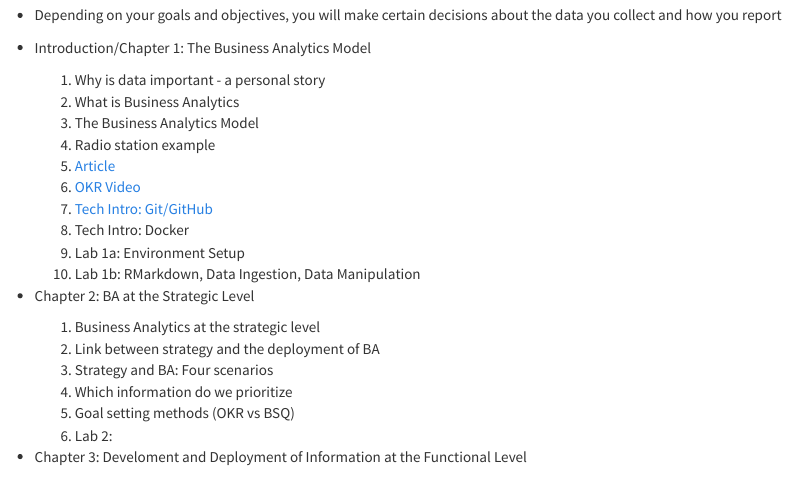
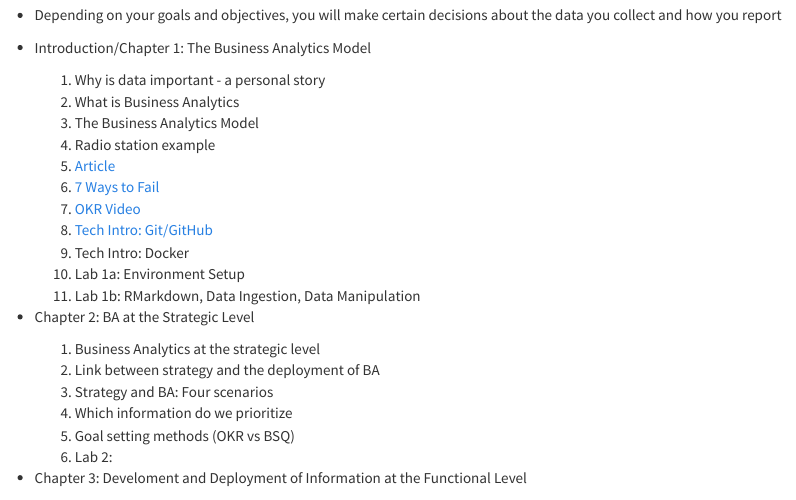
Before and after one commit to is6481/course_info, an R Markdown document (lecture_video_outline.Rmd): the page in a window 1100 px wide, from 160 px down. Rendered offline with R 4.5, knitr and Pandoc, with nearby package versions.

Commit message:
add 7-ways to fail article

```diff
--- a/lecture_video_outline.Rmd
+++ b/lecture_video_outline.Rmd
@@ -21,6 +21,7 @@ What do I want the course to be about?
     3. The Business Analytics Model
     4. Radio station example
     5. [Article](https://www.forbes.com/sites/brentdykes/2019/03/28/the-four-key-pillars-to-fostering-a-data-driven-culture/#d9995657d90e)
+    6. [7 Ways to Fail](https://www.cio.com/article/3235959/7-sure-fire-ways-to-fail-at-data-analytics.html)
     6. [OKR Video](https://www.youtube.com/watch?v=L4N1q4RNi9I)
     6. [Tech Intro: Git/GitHub](https://www.youtube.com/watch?v=BCQHnlnPusY)
     7. Tech Intro: Docker
```
